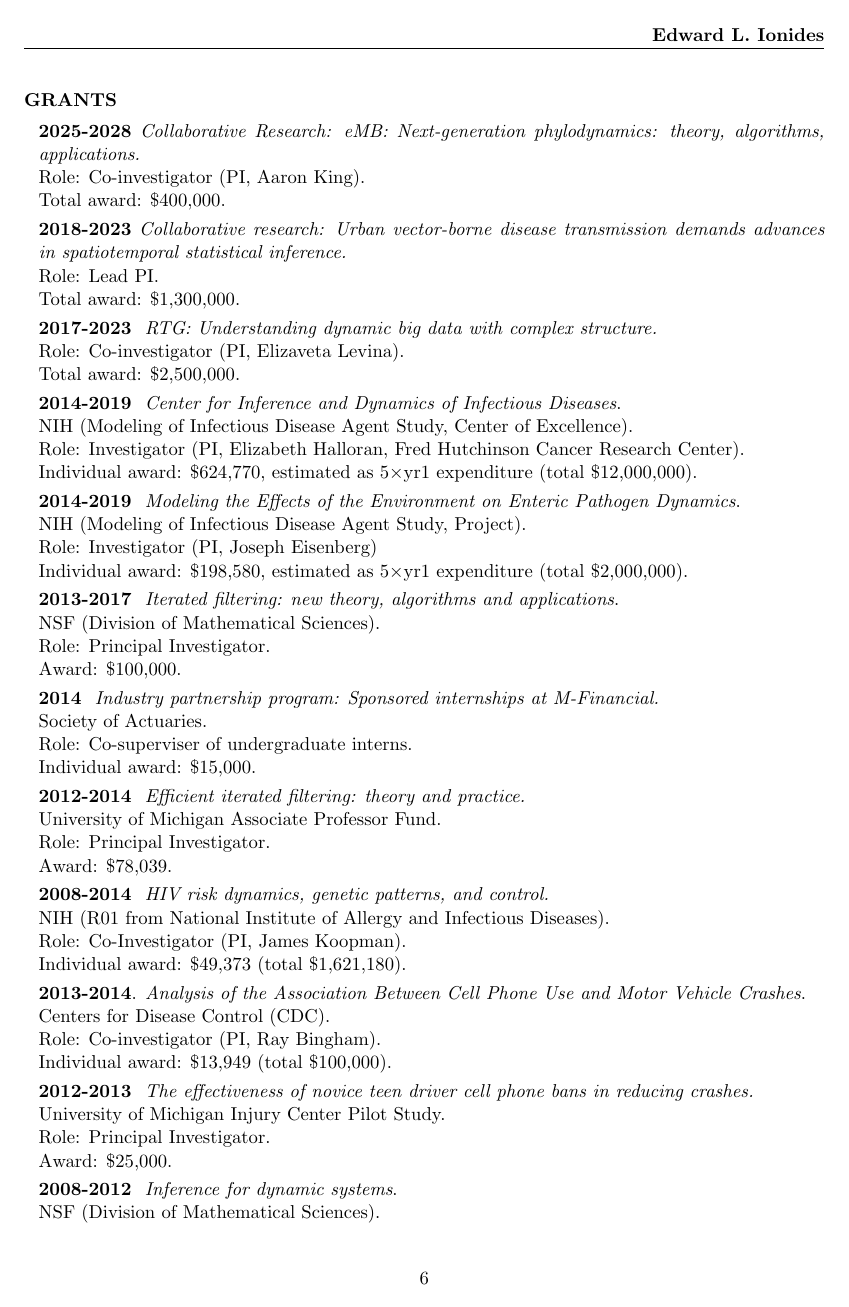
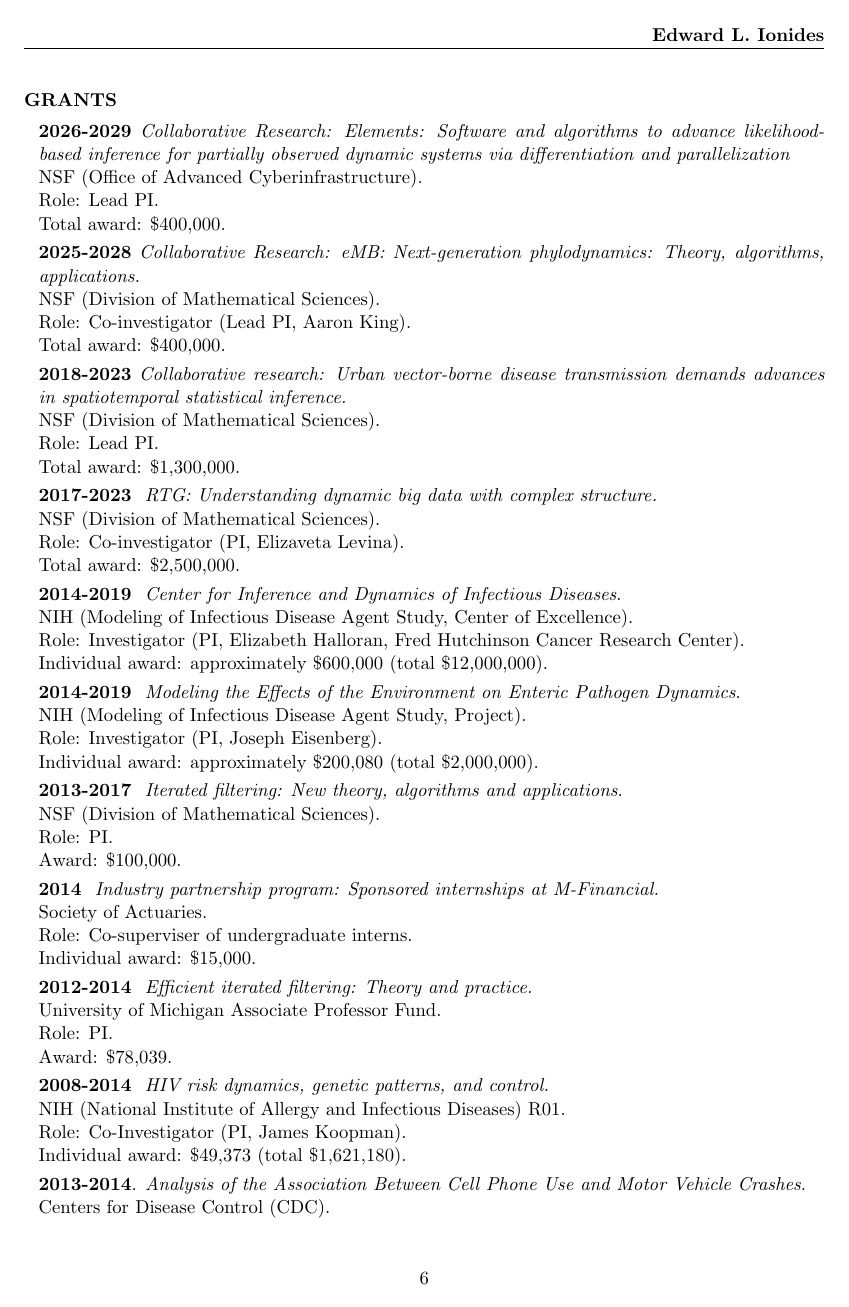
Before and after one commit to ionides/ionides.github.io, a LaTeX CV (cv.tex): page 6 of 16. Compiled offline with pdfLaTeX.

Commit message:
cv updates

```diff
--- a/cv.tex
+++ b/cv.tex
@@ -452,15 +452,23 @@ Ionides, E. L. (2007). Discussion of ``Parameter Estimation for Differential Equ
 
 \begin{mylist} {GRANTS}
 
-\item{\bf 2025-2028} {\em Collaborative Research: eMB: Next-generation phylodynamics: theory, algorithms, applications.}
-\\
-Role: Co-investigator (PI, Aaron King).
+\item{\bf 2026-2029} {\em Collaborative Research: Elements: Software and algorithms to advance likelihood-based inference for partially observed dynamic systems via differentiation and parallelization}\\
+NSF (Office of Advanced Cyberinfrastructure).\\
+Role: Lead PI.
+%% NSF-OAC-2607869(University of Michigan)/2607870(University of Pennsylvania)
+%% Dates: initial award notification
+\grantAmount{\\Total award: \$400,000.}
+
+
+\item{\bf 2025-2028} {\em Collaborative Research: eMB: Next-generation phylodynamics: Theory, algorithms, applications.}\\
+  NSF (Division of Mathematical Sciences). \\
+Role: Co-investigator (Lead PI, Aaron King).
 %% NSF-DMS-2526827/2526828
 %% Dates: initial award notification
 \grantAmount{\\Total award: \$400,000.}
 
-\item{\bf 2018-2023} {\em Collaborative research: Urban vector-borne disease transmission demands advances in spatiotemporal statistical inference.}
-\\
+\item{\bf 2018-2023} {\em Collaborative research: Urban vector-borne disease transmission demands advances in spatiotemporal statistical inference.}\\
+NSF (Division of Mathematical Sciences).\\
 Role: Lead PI.
 %% NSF DMS-1761603 (University of Michigan) and NSF DMS-1761612 (University of Chicago)
 %% Dates: July 15, 2018 through July 14, 2022.
@@ -468,6 +476,8 @@ Role: Lead PI.
 
 
 \item{\bf 2017-2023 } {\em RTG: Understanding dynamic big data with complex structure.}
+\\
+NSF (Division of Mathematical Sciences).
 \\
 Role: Co-investigator (PI, Elizaveta Levina).
 %% NSF-DMS 1646108
@@ -477,25 +487,28 @@ Role: Co-investigator (PI, Elizaveta Levina).
 
 \item{\bf 2014-2019 } {\em Center for Inference and Dynamics of Infectious Diseases}.
 \\
+NIH (Modeling of Infectious Disease Agent Study, Center of Excellence).
+\\
 %% NIH 1-U54-GM111274-01
 %% Dates: September 12, 2014 through June 6, 2019.
-NIH (Modeling of Infectious Disease Agent Study, Center of Excellence). \\
 Role: Investigator (PI, Elizabeth Halloran, Fred Hutchinson Cancer Research Center).
-\grantAmount{\\Individual award: \$624,770, estimated as 5$\times$yr1 expenditure (total \$12,000,000).}
+\grantAmount{\\Individual award: approximately \$600,000 (total \$12,000,000).}
 
 \item{\bf 2014-2019 } {\em Modeling the Effects of the Environment on Enteric Pathogen Dynamics}.
 \\
+NIH (Modeling of Infectious Disease Agent Study, Project).
+\\
 %% 1-U01-GM-110712-01
 %% Dates: September 1, 2014 through June 30, 2019.
-NIH (Modeling of Infectious Disease Agent Study, Project). \\
-Role: Investigator (PI, Joseph Eisenberg)
-\grantAmount{\\Individual award: \$198,580, estimated as 5$\times$yr1 expenditure (total \$2,000,000).}
+Role: Investigator (PI, Joseph Eisenberg).
+\grantAmount{\\Individual award: approximately \$200,080 (total \$2,000,000).}
 
-\item{\bf 2013-2017 } {\em Iterated filtering: new theory, algorithms and applications}.\\
+\item{\bf 2013-2017 } {\em Iterated filtering: New theory, algorithms and applications}.\\
+NSF (Division of Mathematical Sciences).
+\\
 %% NSF-DMS 1308918
 %% Dates: July 1, 2013 through June 6, 2017.
-NSF (Division of Mathematical Sciences).\\
-Role: Principal Investigator.
+  Role: PI.
 \grantAmount{\\Award: \$100,000.}
 
 
@@ -504,15 +517,16 @@ Society of Actuaries.\\
 Role: Co-superviser of undergraduate interns.
 \grantAmount{\\Individual award: \$15,000.}
 
-\item{\bf 2012-2014 } {\em Efficient iterated filtering: theory and practice.}\\
+\item{\bf 2012-2014 } {\em Efficient iterated filtering: Theory and practice.}\\
 University of Michigan Associate Professor Fund.\\
-Role: Principal Investigator.
+Role: PI.
 \grantAmount{\\Award: \$78,039.}
 
 
 \item{\bf 2008-2014 } {\em HIV risk dynamics, genetic patterns, and control.}\\
 %NIH R01-AI078752
-NIH (R01 from National Institute of Allergy and Infectious Diseases).\\
+NIH (National Institute of Allergy and Infectious Diseases) R01.
+\\
 Role: Co-Investigator (PI, James Koopman).
 \grantAmount{\\ Individual award: \$49,373 (total \$1,621,180).}
 % 19143+5360 + 19430 + 5440
@@ -520,10 +534,9 @@ Role: Co-Investigator (PI, James Koopman).
 
 
 \item {\bf 2013-2014}. {\em Analysis of the Association Between Cell Phone Use and Motor Vehicle Crashes}.\\
-Centers for Disease Control (CDC).\\
+  Centers for Disease Control (CDC).
+  \\
   Role: Co-investigator (PI, Ray Bingham).
 \grantAmount{\\ Individual award: \$13,949 (total \$100,000).}
 
 \item {\bf 2012-2013 } {\em The effectiveness of novice teen driver cell phone bans in reducing crashes.}\\
-University of Michigan Injury Center Pilot Study.\\
-Role: Principal Investigator.
```
Also changed, not shown: cv.pdf, cv.tex (21 more changed lines). Lines whose indentation alone changed are shown as unchanged.
